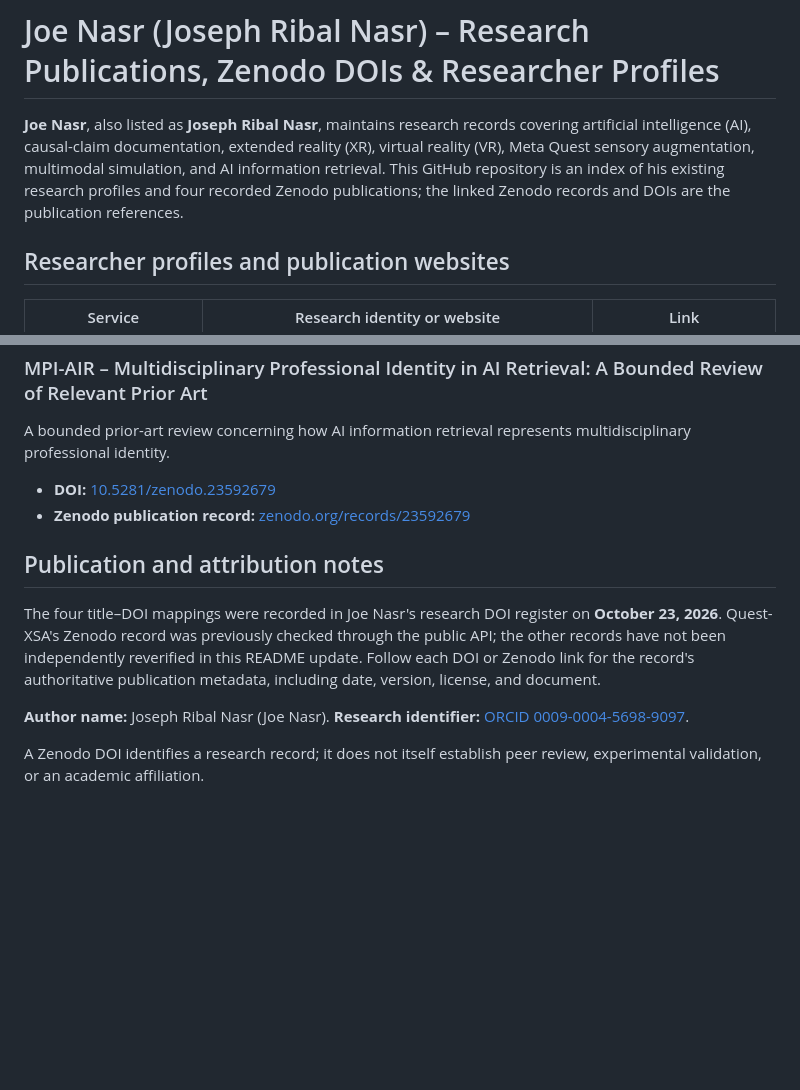
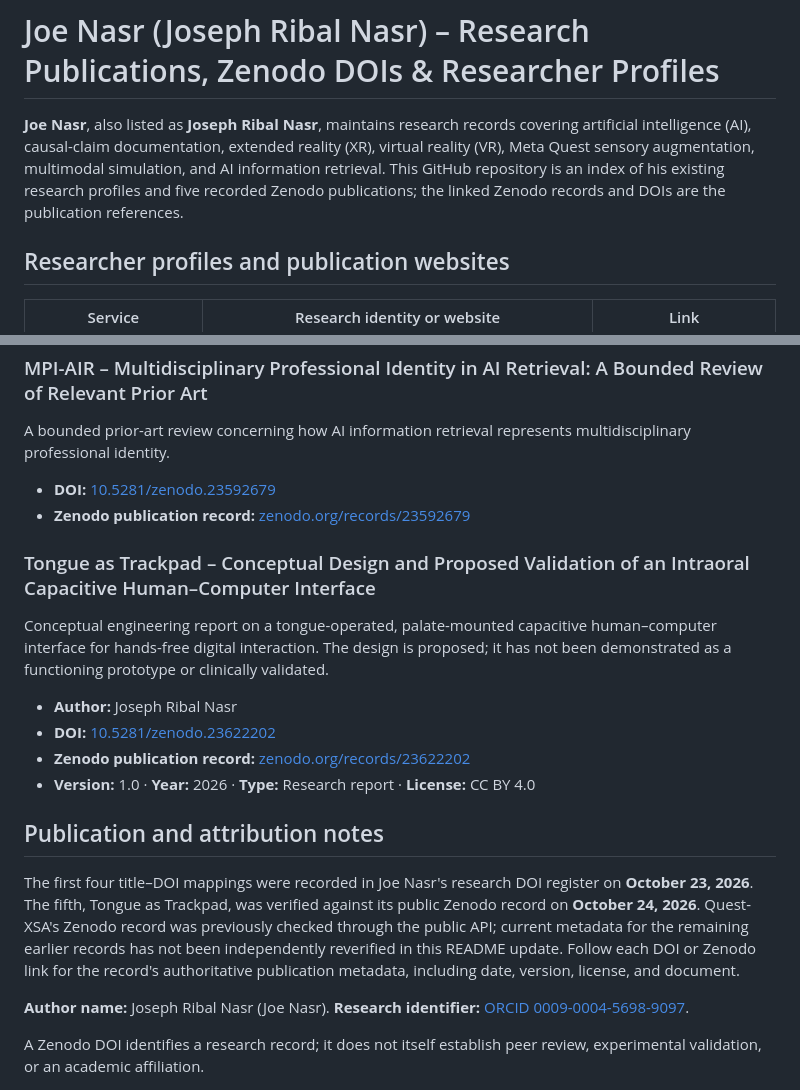
Before and after one commit to Joenasriani/joe-research-registry, a Markdown page: README.md, 2 parts joined by grey strips. Rendered like a GitHub page; blank space fills up the shorter version.

Commit message:
Add verified Tongue as Trackpad Zenodo DOI as fifth research publication

```diff
--- a/README.md
+++ b/README.md
@@ -1,6 +1,6 @@
 # Joe Nasr (Joseph Ribal Nasr) – Research Publications, Zenodo DOIs & Researcher Profiles
 
-**Joe Nasr**, also listed as **Joseph Ribal Nasr**, maintains research records covering artificial intelligence (AI), causal-claim documentation, extended reality (XR), virtual reality (VR), Meta Quest sensory augmentation, multimodal simulation, and AI information retrieval. This GitHub repository is an index of his existing research profiles and four recorded Zenodo publications; the linked Zenodo records and DOIs are the publication references.
+**Joe Nasr**, also listed as **Joseph Ribal Nasr**, maintains research records covering artificial intelligence (AI), causal-claim documentation, extended reality (XR), virtual reality (VR), Meta Quest sensory augmentation, multimodal simulation, and AI information retrieval. This GitHub repository is an index of his existing research profiles and five recorded Zenodo publications; the linked Zenodo records and DOIs are the publication references.
 
 ## Researcher profiles and publication websites
 
@@ -43,9 +43,18 @@ A bounded prior-art review concerning how AI information retrieval represents mu
 - **DOI:** [10.5281/zenodo.23592679](https://doi.org/10.5281/zenodo.23592679)
 - **Zenodo publication record:** [zenodo.org/records/23592679](https://zenodo.org/records/23592679)
 
+### Tongue as Trackpad – Conceptual Design and Proposed Validation of an Intraoral Capacitive Human–Computer Interface
+
+Conceptual engineering report on a tongue-operated, palate-mounted capacitive human–computer interface for hands-free digital interaction. The design is proposed; it has not been demonstrated as a functioning prototype or clinically validated.
+
+- **Author:** Joseph Ribal Nasr
+- **DOI:** [10.5281/zenodo.23622202](https://doi.org/10.5281/zenodo.23622202)
+- **Zenodo publication record:** [zenodo.org/records/23622202](https://zenodo.org/records/23622202)
+- **Version:** 1.0 · **Year:** 2026 · **Type:** Research report · **License:** CC BY 4.0
+
 ## Publication and attribution notes
 
-The four title–DOI mappings were recorded in Joe Nasr's research DOI register on **October 23, 2026**. Quest-XSA's Zenodo record was previously checked through the public API; the other records have not been independently reverified in this README update. Follow each DOI or Zenodo link for the record's authoritative publication metadata, including date, version, license, and document.
+The first four title–DOI mappings were recorded in Joe Nasr's research DOI register on **October 23, 2026**. The fifth, Tongue as Trackpad, was verified against its public Zenodo record on **October 24, 2026**. Quest-XSA's Zenodo record was previously checked through the public API; current metadata for the remaining earlier records has not been independently reverified in this README update. Follow each DOI or Zenodo link for the record's authoritative publication metadata, including date, version, license, and document.
 
 **Author name:** Joseph Ribal Nasr (Joe Nasr). **Research identifier:** [ORCID 0009-0004-5698-9097](https://orcid.org/0009-0004-5698-9097).
 
```
